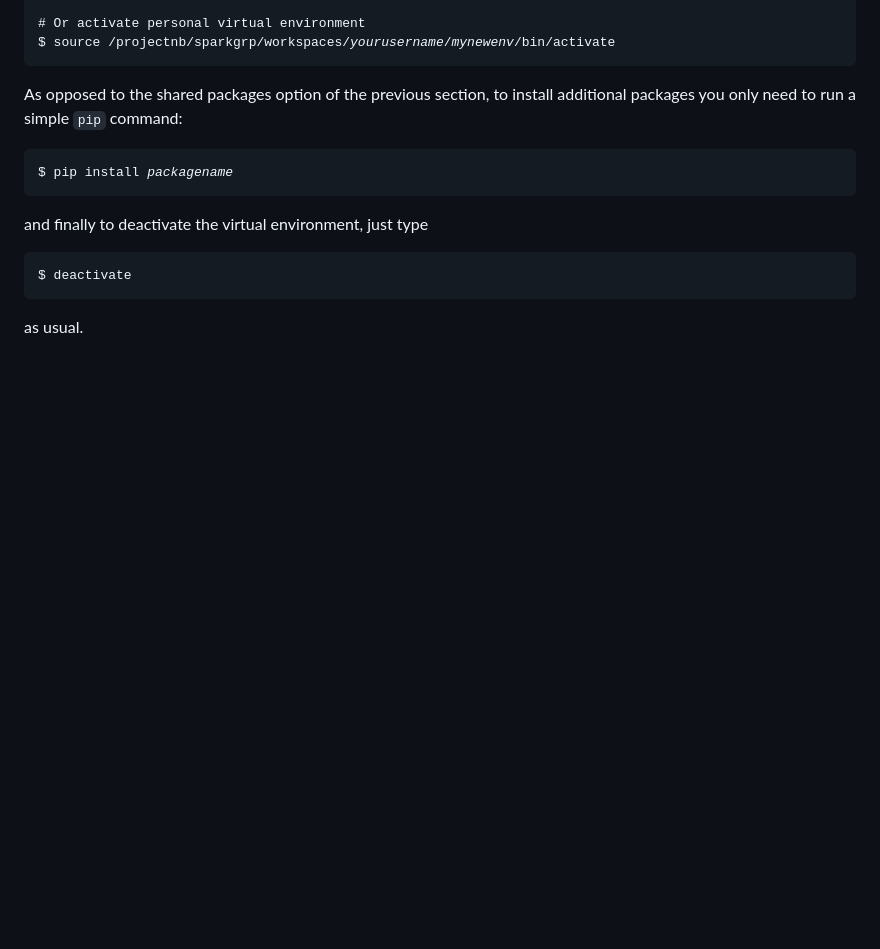
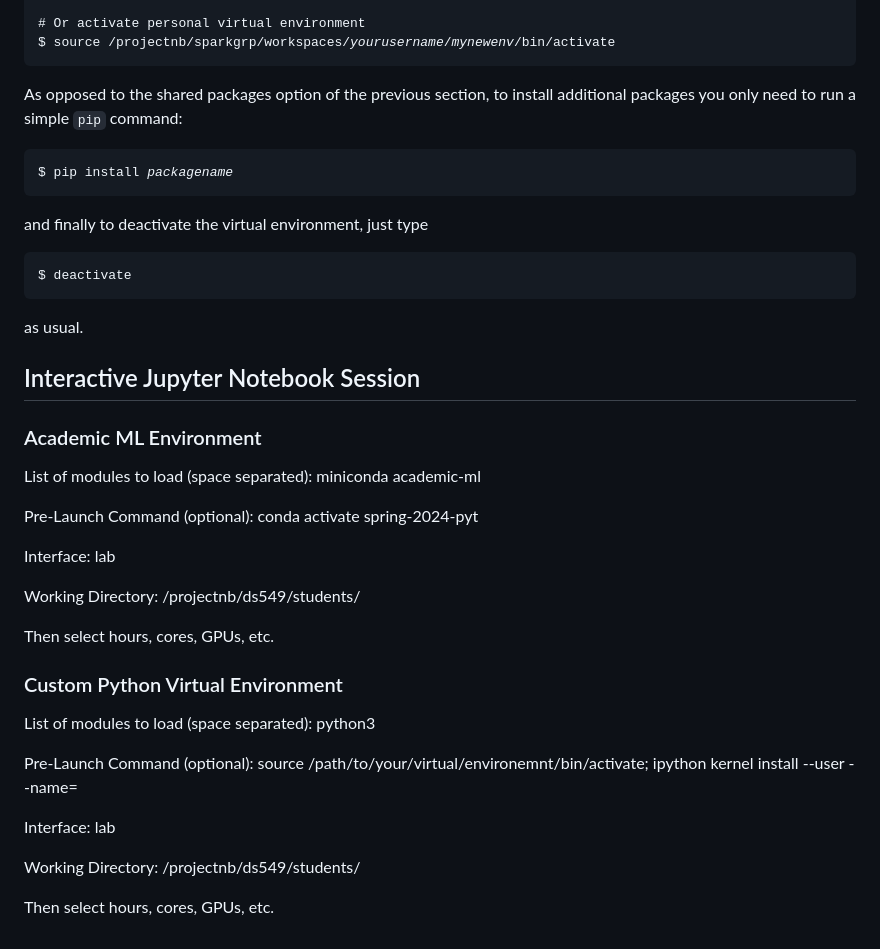
Before and after one commit to BU-Spark/ml-549-course, a Markdown page: docs/scc-tips.md, the part around the change. GitHub-like rendering; blank space fills up the shorter version.

````diff
--- a/docs/scc-tips.md
+++ b/docs/scc-tips.md
@@ -141,3 +141,29 @@ and finally to deactivate the virtual environment, just type
 $ deactivate
 ```
 as usual.
+
+## Interactive Jupyter Notebook Session
+
+### Academic ML Environment
+
+List of modules to load (space separated): miniconda academic-ml
+
+Pre-Launch Command (optional): conda activate spring-2024-pyt
+
+Interface: lab
+
+Working Directory: /projectnb/ds549/students/<your BU username>
+
+Then select hours, cores, GPUs, etc.
+
+### Custom Python Virtual Environment
+
+List of modules to load (space separated): python3
+
+Pre-Launch Command (optional): source /path/to/your/virtual/environemnt/bin/activate; ipython kernel install --user --name=<virtual env name>
+
+Interface: lab
+
+Working Directory: /projectnb/ds549/students/<your BU username>
+
+Then select hours, cores, GPUs, etc.
````
